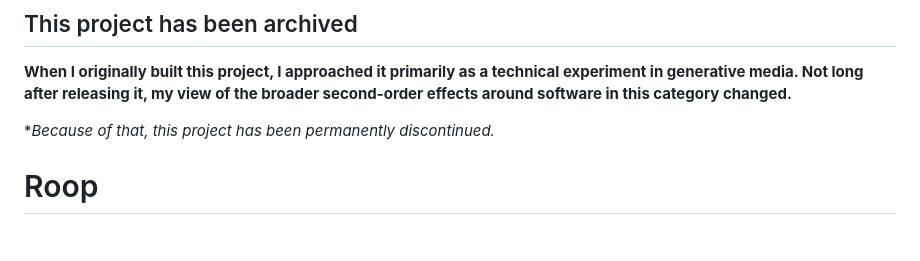
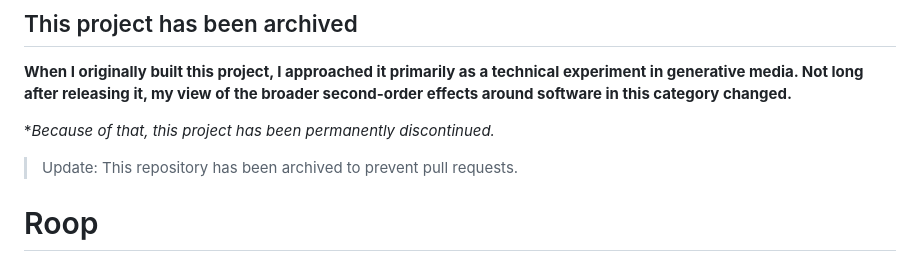
Before and after one commit to s0md3v/roop, a Markdown page: README.md, the part around the change. Rendered like a GitHub page; blank space fills up the shorter version.

Commit message:
add archive notice

```diff
--- a/README.md
+++ b/README.md
@@ -3,6 +3,8 @@
 **When I originally built this project, I approached it primarily as a technical experiment in generative media. Not long after releasing it, my view of the broader second-order effects around software in this category changed.**
 
 **Because of that, this project has been permanently discontinued.*
+
+> Update: This repository has been archived to prevent pull requests.
 
 # Roop
 <img src="https://i.ibb.co/4RdPYwQ/Untitled.jpg"/>
```
